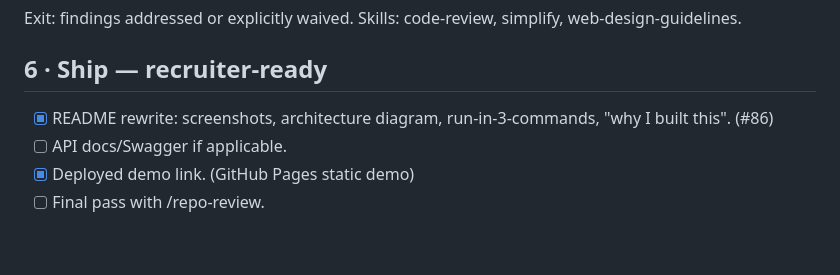
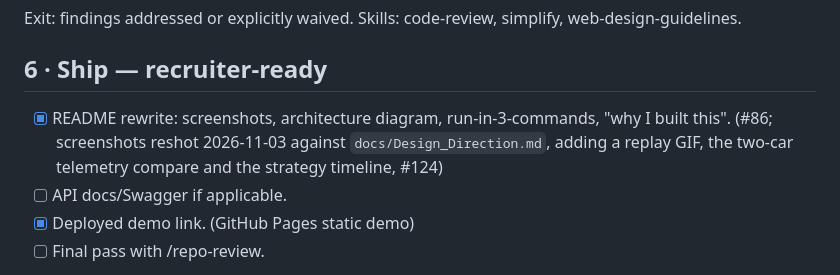
Before and after one commit to natcat38/f1-race-tracker, a Markdown page: ROADMAP.md, the part around the change. Drawn GitHub-style; blank space fills up the shorter version.

```diff
--- a/ROADMAP.md
+++ b/ROADMAP.md
@@ -54,7 +54,7 @@ Exit: findings addressed or explicitly waived. Skills: code-review, simplify, we
 
 ## 6 · Ship — recruiter-ready
 
-- [x] README rewrite: screenshots, architecture diagram, run-in-3-commands, "why I built this". (#86)
+- [x] README rewrite: screenshots, architecture diagram, run-in-3-commands, "why I built this". (#86; screenshots reshot 2026-11-03 against `docs/Design_Direction.md`, adding a replay GIF, the two-car telemetry compare and the strategy timeline, #124)
 - [ ] API docs/Swagger if applicable.
 - [x] Deployed demo link. (GitHub Pages static demo)
 - [ ] Final pass with /repo-review.
```
Also changed, not shown: README.md (+9 -3 lines), docs/Design_Direction.md (+3 -3 lines), docs/assets/board-replay.gif (added), docs/assets/board.png, docs/assets/overlay.png, docs/assets/strategy.png (added), docs/assets/telemetry-compare.png (added).
